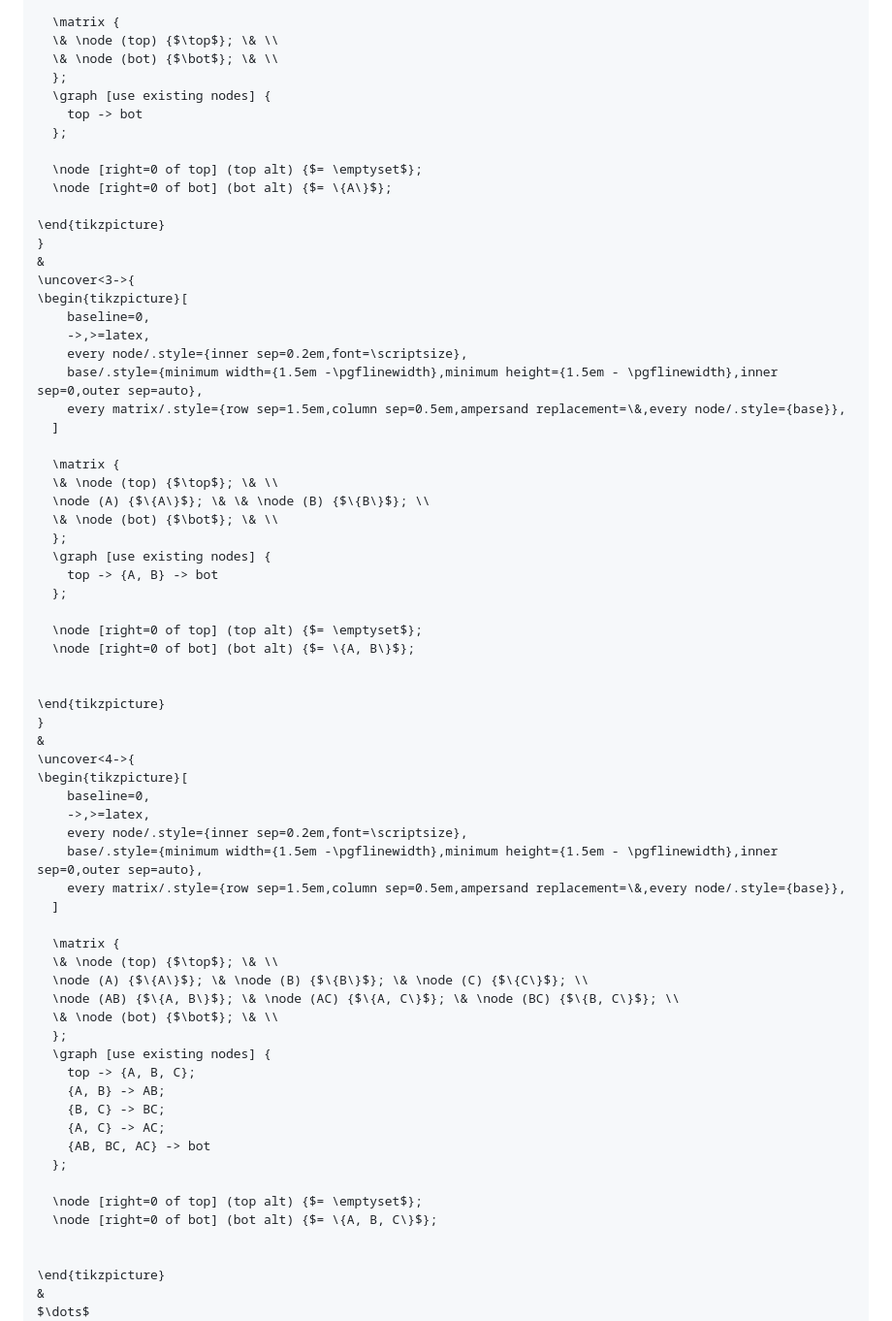
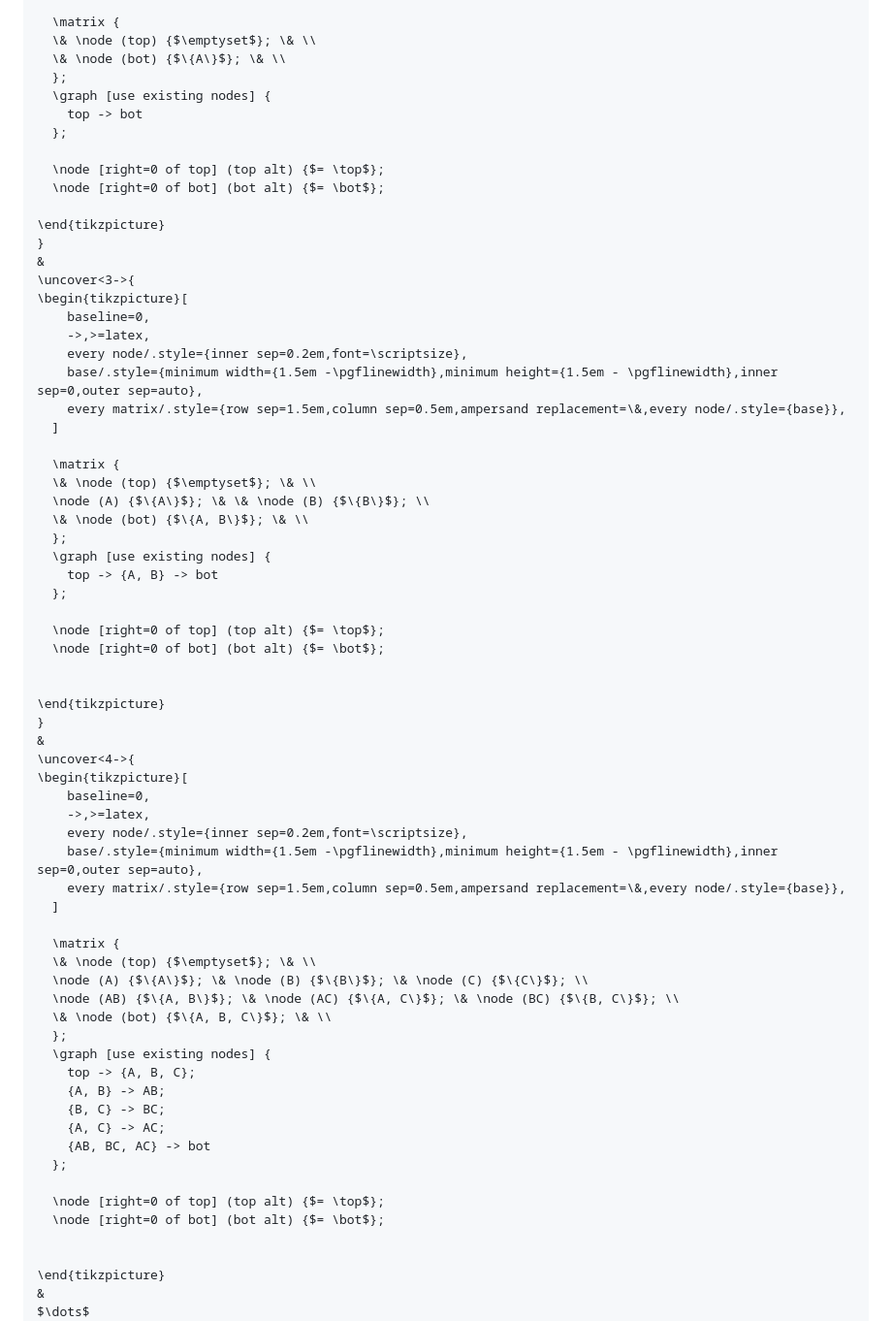
Before and after one commit to liontiger23/moc-data-flow-analysis, a Markdown page: pres.md, the part around the change printed below. Shown: that part at 97% size. Rendered like a GitHub page.

```diff
--- a/pres.md
+++ b/pres.md
@@ -588,15 +588,15 @@ $$
   ]
 
   \matrix {
-  \& \node (top) {$\top$}; \& \\
-  \& \node (bot) {$\bot$}; \& \\
+  \& \node (top) {$\emptyset$}; \& \\
+  \& \node (bot) {$\{A\}$}; \& \\
   };
   \graph [use existing nodes] {
     top -> bot
   };
 
-  \node [right=0 of top] (top alt) {$= \emptyset$};
-  \node [right=0 of bot] (bot alt) {$= \{A\}$};
+  \node [right=0 of top] (top alt) {$= \top$};
+  \node [right=0 of bot] (bot alt) {$= \bot$};
 
 \end{tikzpicture}
 }
@@ -611,16 +611,16 @@ $$
   ]
 
   \matrix {
-  \& \node (top) {$\top$}; \& \\
+  \& \node (top) {$\emptyset$}; \& \\
   \node (A) {$\{A\}$}; \& \& \node (B) {$\{B\}$}; \\
-  \& \node (bot) {$\bot$}; \& \\
+  \& \node (bot) {$\{A, B\}$}; \& \\
   };
   \graph [use existing nodes] {
     top -> {A, B} -> bot
   };
 
-  \node [right=0 of top] (top alt) {$= \emptyset$};
-  \node [right=0 of bot] (bot alt) {$= \{A, B\}$};
+  \node [right=0 of top] (top alt) {$= \top$};
+  \node [right=0 of bot] (bot alt) {$= \bot$};
 
 
 \end{tikzpicture}
@@ -636,10 +636,10 @@ $$
   ]
 
   \matrix {
-  \& \node (top) {$\top$}; \& \\
+  \& \node (top) {$\emptyset$}; \& \\
   \node (A) {$\{A\}$}; \& \node (B) {$\{B\}$}; \& \node (C) {$\{C\}$}; \\
   \node (AB) {$\{A, B\}$}; \& \node (AC) {$\{A, C\}$}; \& \node (BC) {$\{B, C\}$}; \\
-  \& \node (bot) {$\bot$}; \& \\
+  \& \node (bot) {$\{A, B, C\}$}; \& \\
   };
   \graph [use existing nodes] {
     top -> {A, B, C};
@@ -649,8 +649,8 @@ $$
     {AB, BC, AC} -> bot
   };
 
-  \node [right=0 of top] (top alt) {$= \emptyset$};
-  \node [right=0 of bot] (bot alt) {$= \{A, B, C\}$};
+  \node [right=0 of top] (top alt) {$= \top$};
+  \node [right=0 of bot] (bot alt) {$= \bot$};
 
 
 \end{tikzpicture}
```
Also changed, not shown: other parts of pres.md (+107 -2 lines).
